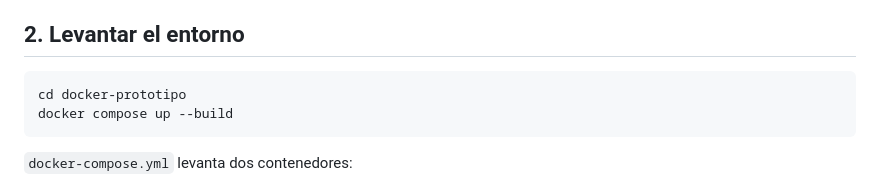
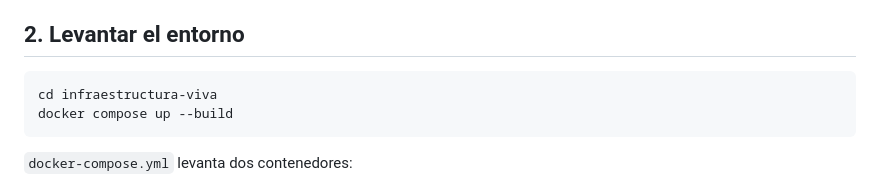
Before and after one commit to Martliz/infraestructura-viva, a Markdown page: README.md, the part around the change. GitHub-like rendering.

Commit message:
Update directory name in README for environment setup

````diff
--- a/README.md
+++ b/README.md
@@ -21,7 +21,7 @@ docker-prototipo/
 ## 2. Levantar el entorno
 
 ```bash
-cd docker-prototipo
+cd infraestructura-viva
 docker compose up --build
 ```
 
````
